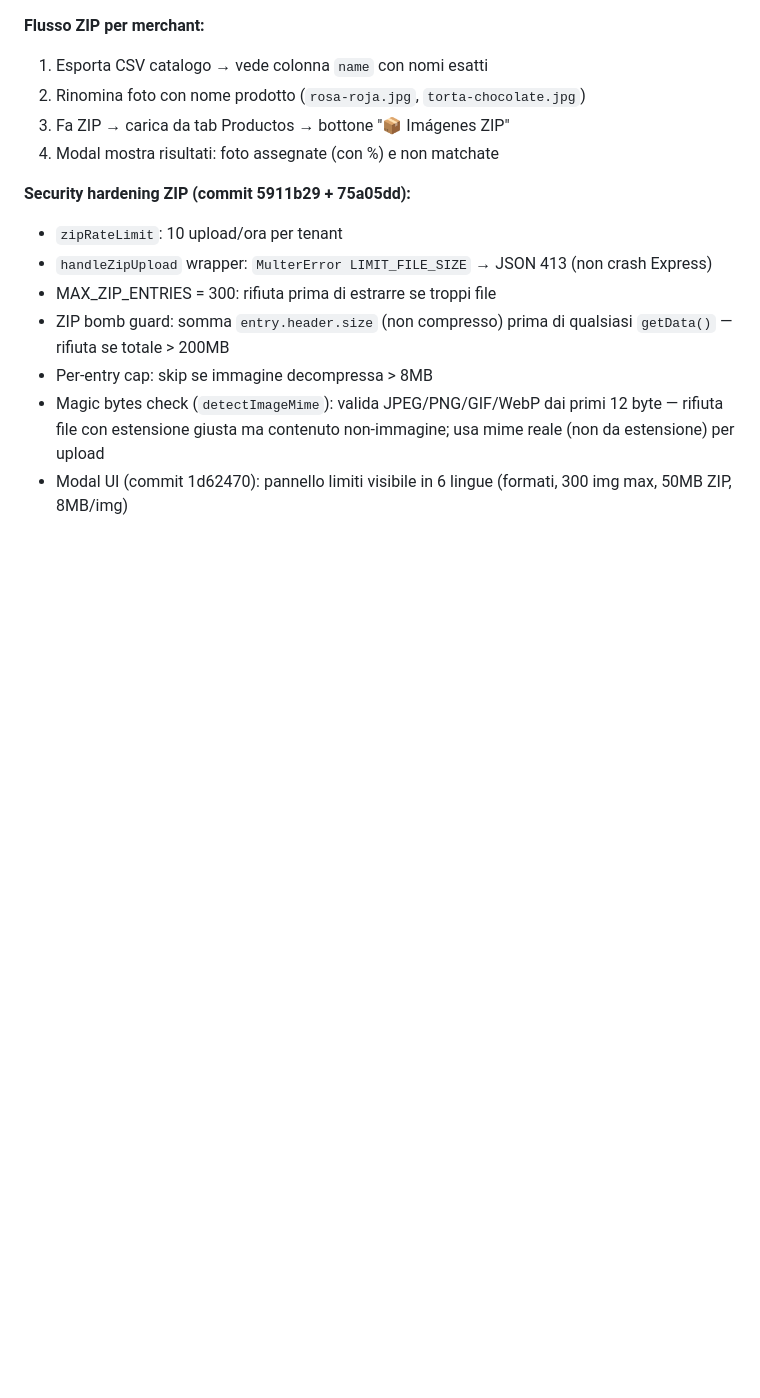
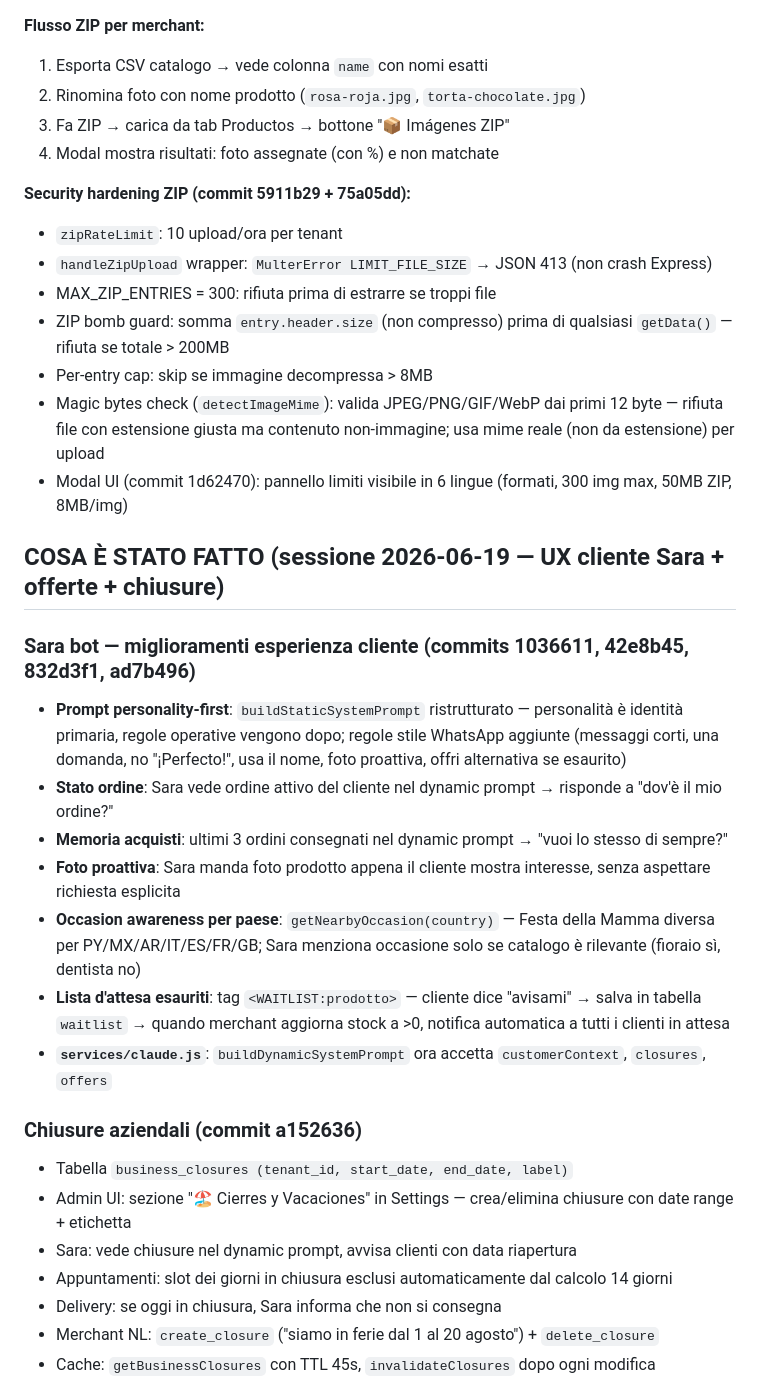
Before and after one commit to fraccetta-hub/sara-bot, a Markdown page: HANDOFF.md, the part around one of its changes. Rendered like a GitHub page; blank space fills up the shorter version.

```diff
--- a/HANDOFF.md
+++ b/HANDOFF.md
@@ -345,3 +345,23 @@ UPDATE tenants SET email = login_slug WHERE email IS NULL;
 - Magic bytes check (`detectImageMime`): valida JPEG/PNG/GIF/WebP dai primi 12 byte — rifiuta file con estensione giusta ma contenuto non-immagine; usa mime reale (non da estensione) per upload
 - Modal UI (commit 1d62470): pannello limiti visibile in 6 lingue (formati, 300 img max, 50MB ZIP, 8MB/img)
 
+## COSA È STATO FATTO (sessione 2026-06-19 — UX cliente Sara + offerte + chiusure)
+
+### Sara bot — miglioramenti esperienza cliente (commits 1036611, 42e8b45, 832d3f1, ad7b496)
+- **Prompt personality-first**: `buildStaticSystemPrompt` ristrutturato — personalità è identità primaria, regole operative vengono dopo; regole stile WhatsApp aggiunte (messaggi corti, una domanda, no "¡Perfecto!", usa il nome, foto proattiva, offri alternativa se esaurito)
+- **Stato ordine**: Sara vede ordine attivo del cliente nel dynamic prompt → risponde a "dov'è il mio ordine?"
+- **Memoria acquisti**: ultimi 3 ordini consegnati nel dynamic prompt → "vuoi lo stesso di sempre?"
+- **Foto proattiva**: Sara manda foto prodotto appena il cliente mostra interesse, senza aspettare richiesta esplicita
+- **Occasion awareness per paese**: `getNearbyOccasion(country)` — Festa della Mamma diversa per PY/MX/AR/IT/ES/FR/GB; Sara menziona occasione solo se catalogo è rilevante (fioraio sì, dentista no)
+- **Lista d'attesa esauriti**: tag `<WAITLIST:prodotto>` — cliente dice "avisami" → salva in tabella `waitlist` → quando merchant aggiorna stock a >0, notifica automatica a tutti i clienti in attesa
+- **`services/claude.js`**: `buildDynamicSystemPrompt` ora accetta `customerContext`, `closures`, `offers`
+
+### Chiusure aziendali (commit a152636)
+- Tabella `business_closures (tenant_id, start_date, end_date, label)`
+- Admin UI: sezione "🏖️ Cierres y Vacaciones" in Settings — crea/elimina chiusure con date range + etichetta
+- Sara: vede chiusure nel dynamic prompt, avvisa clienti con data riapertura
+- Appuntamenti: slot dei giorni in chiusura esclusi automaticamente dal calcolo 14 giorni
+- Delivery: se oggi in chiusura, Sara informa che non si consegna
+- Merchant NL: `create_closure` ("siamo in ferie dal 1 al 20 agosto") + `delete_closure`
+- Cache: `getBusinessClosures` con TTL 45s, `invalidateClosures` dopo ogni modifica
+
```
Also changed, not shown: other parts of HANDOFF.md (+48 -17 lines).
